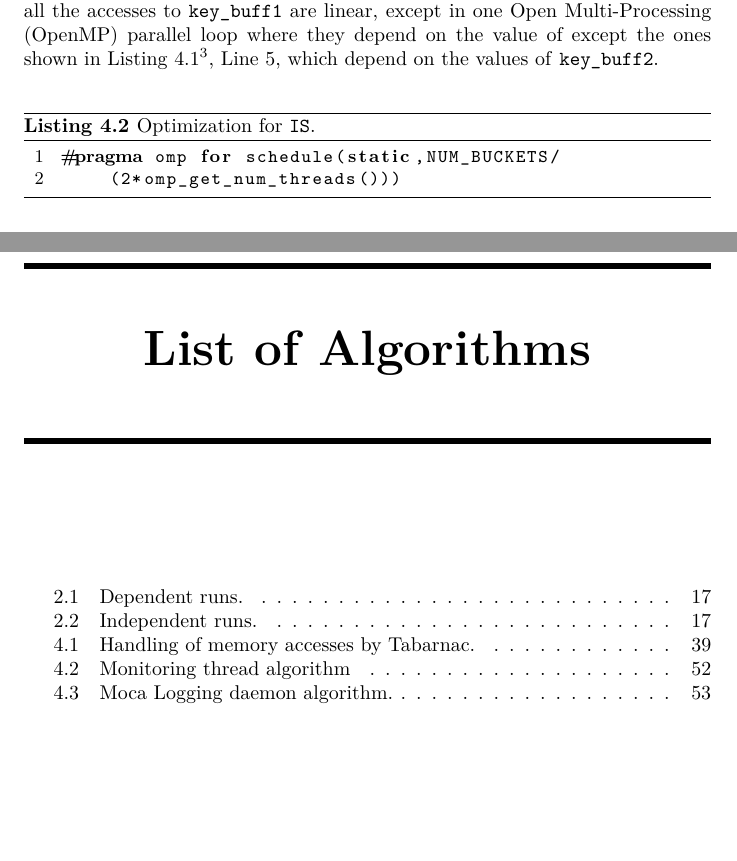
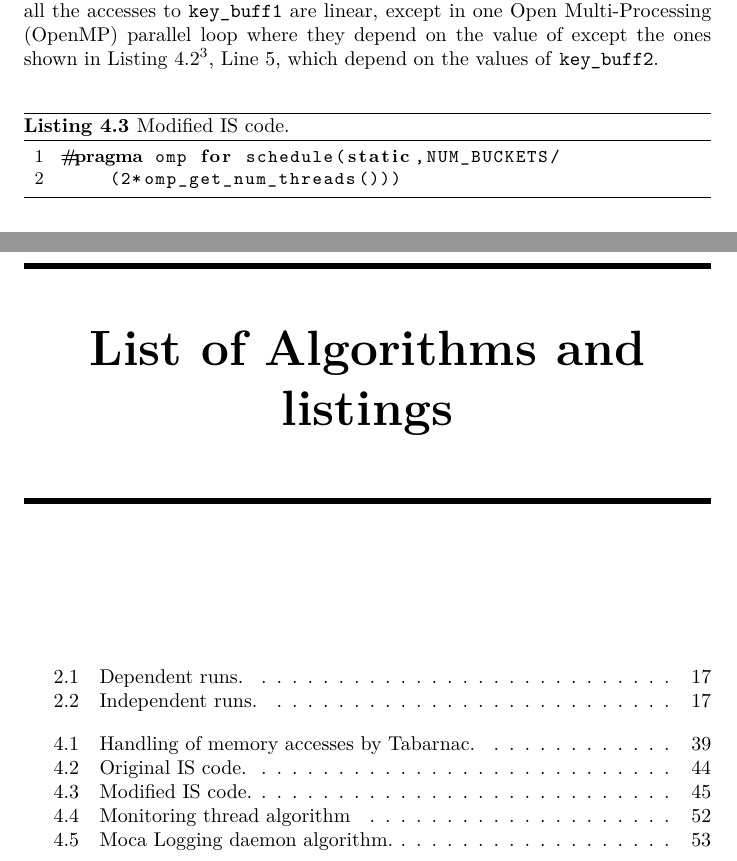
Before and after one commit to dbeniamine/Ph.D_thesis, a LaTeX thesis (thesis.tex, which reads custom/algo.tex, custom/pagestyle.tex, tex/tabarnac-expe.tex): two parts of pages 57 and 93 of 109, joined at a grey line, cut so that both start at the same text, the shorter picture padded with empty space. Compiled offline with pdfLaTeX.

Commit message:
Style fixed for listings

```diff
--- a/custom/algo.tex
+++ b/custom/algo.tex
@@ -2,13 +2,14 @@
 \usepackage{algorithm}
 
 % Count algorithms by chapter
-\makeatletter
-\renewcommand\thealgorithm{\thechapter.\arabic{algorithm}}
-\@addtoreset{algorithm}{chapter}
-\makeatother
+% \makeatletter
+% \renewcommand\thealgorithm{\thechapter.\arabic{algorithm}}
+% \@addtoreset{algorithm}{chapter}
+% \makeatother
 
 \usepackage{algpseudocode}
 \usepackage{varwidth} % for algorithm in tikz node
+
 
 %\algblockdefx[]{Function}{EndFunction}
 %[2]{\algorithmicfunction\ \textproc{#1}{(#2)}}%
@@ -24,6 +25,17 @@
 % Listings
 
 \usepackage{listings}
+
+\makeatletter
+\def\ext@algorithm{lol}% algorithm captions will be written to the .lol file
+% share the list making commands and redefine the heading
+\AtBeginDocument{%
+  \let\l@algorithm\l@lstlisting
+  \let\c@algorithm\c@lstlisting
+  \let\thealgorithm\thelstlisting
+  \renewcommand{\lstlistlistingname}{List of Algorithms and listings}%
+}
+\makeatother
 
 %\renewcommand*\thelstnumber{\arabic{lstnumber}}
 
--- a/custom/pagestyle.tex
+++ b/custom/pagestyle.tex
@@ -11,7 +11,11 @@
 }
 % Clear double page before chapter
 \let\oldchapter\chapter
-\renewcommand{\chapter}{\mycleartoleftpage\glsresetall\oldchapter}
+\renewcommand{\chapter}{%
+    \mycleartoleftpage\glsresetall% Clear double page
+    \addtocontents{lol}{\protect\addvspace{10pt}}% New line in list of listings
+    \oldchapter
+}
 
 \let\oldfrontmatter\frontmatter
 % Set pagestyle according to matter
--- a/tex/tabarnac-expe.tex
+++ b/tex/tabarnac-expe.tex
@@ -312,7 +312,7 @@ Indeed, all the accesses to \texttt{key\_buff1} are linear, except in one \gls{O
     In the original version, the arrays \texttt{key\_buff1} (resp. \texttt{key\_buff2}) are accessed via a generic pointer called \texttt{key\_buff\_ptr} (resp. \texttt{key\_buff\_ptr2}).
     }, Line~\ref{lst:is-gaus-end}, which depend on the values of \texttt{key\_buff2}.
 
-\begin{lstlisting}[float=!h,caption=Optimization for \IS., label=lst:is-modif]
+    \begin{lstlisting}[caption={Modified IS code.}, label=lst:is-modif,float=htb]
 #pragma omp for schedule(static,NUM_BUCKETS/
     (2*omp_get_num_threads()))
 \end{lstlisting}
--- a/thesis.tex
+++ b/thesis.tex
@@ -89,7 +89,7 @@
 
 \listoffigures
 \listoftables
-\listofalgorithms
+\lstlistoflistings
 \printglossary[title=List of Acronyms]
 \bibliographystyle{alpha}
 %\bibliographystyle{plain}
```
Also changed, not shown: Makefile, tex/tabarnac-expe.tex (2 more changed lines).
